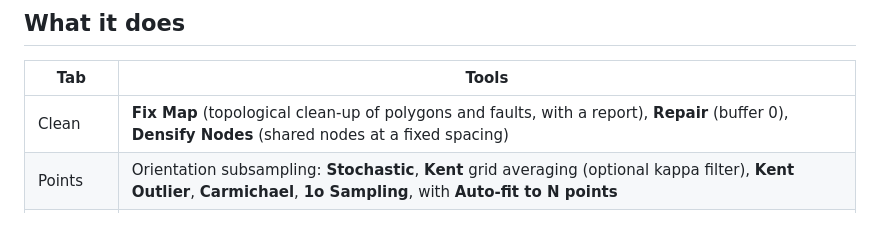
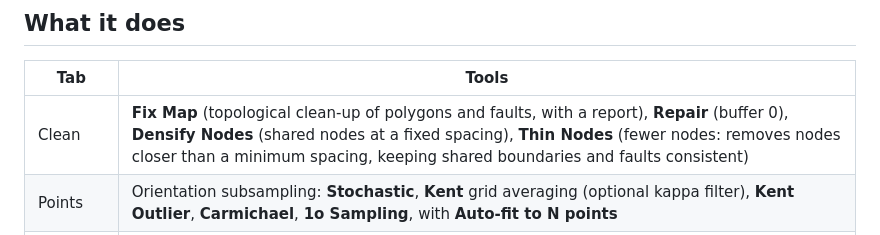
Before and after one commit to Loop3D/GeoSubSampler, a Markdown page: README.md, the part around the change. GitHub-like rendering.

```diff
--- a/README.md
+++ b/README.md
@@ -20,7 +20,7 @@ was made, in a metadata file beside it.
 
 | Tab | Tools |
 |-----|-------|
-| Clean | **Fix Map** (topological clean-up of polygons and faults, with a report), **Repair** (buffer 0), **Densify Nodes** (shared nodes at a fixed spacing) |
+| Clean | **Fix Map** (topological clean-up of polygons and faults, with a report), **Repair** (buffer 0), **Densify Nodes** (shared nodes at a fixed spacing), **Thin Nodes** (fewer nodes: removes nodes closer than a minimum spacing, keeping shared boundaries and faults consistent) |
 | Points | Orientation subsampling: **Stochastic**, **Kent** grid averaging (optional kappa filter), **Kent Outlier**, **Carmichael**, **1o Sampling**, with **Auto-fit to N points** |
 | Faults | **Merge Segments**; fault attributes: **Length**, **Graph** (network edge types), **Strat Offset**, **Orientation Clusters** |
 | Polygons | **Rescale Map** (merge small polygons by stratigraphic priority), **Simplify Map** (topology-preserving Visvalingam-Whyatt), **Töpfer & Pillewizer scaling** of points, faults and polygons together |
```
Also changed, not shown: docs/UserManual.md (+33 -5 lines), docs/images/thin_before_after.png (added).
